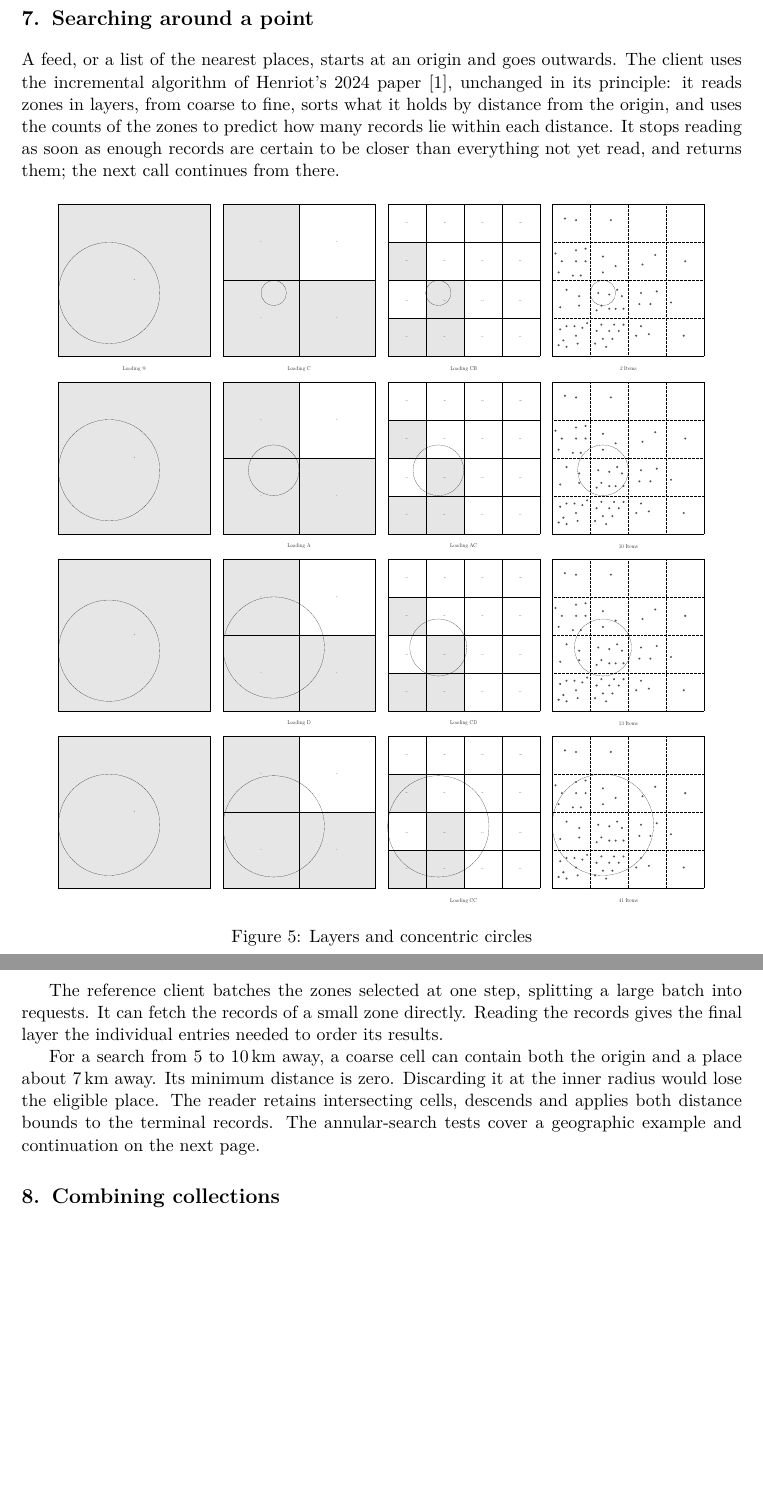
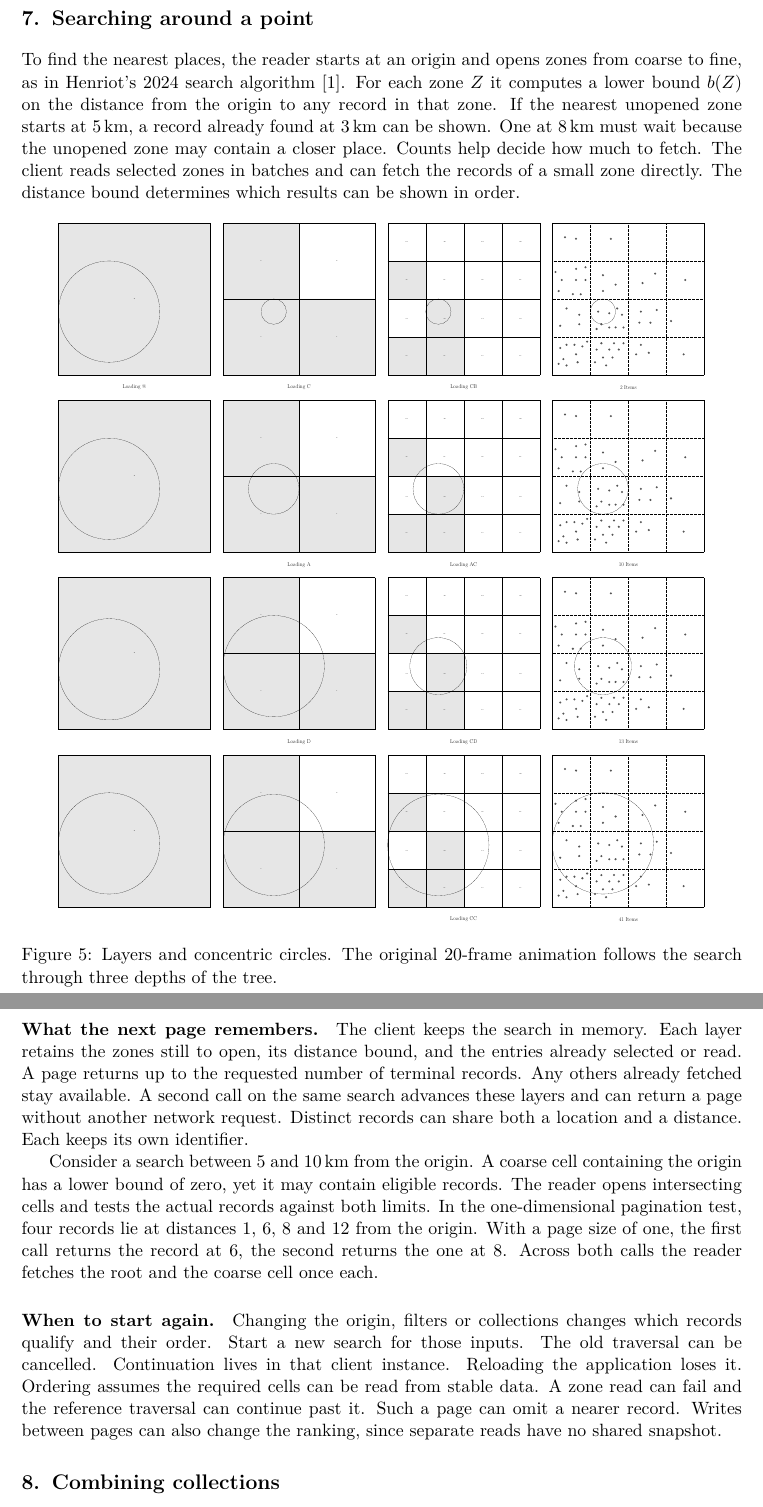
Before and after one commit to indexus/papers, a LaTeX paper (20-client/indexus-client.tex): two parts of pages 5 and 6 of 8, joined at a grey line, cut so that both start at the same text, the shorter picture padded with empty space. Compiled offline with pdfLaTeX.

Commit message:
Recover the layer animation and document how nearby pages advance
Signed-off-by: Codex <noreply@openai.com>

```diff
--- a/20-client/indexus-client.tex
+++ b/20-client/indexus-client.tex
@@ -100,17 +100,21 @@ A map shows a region at a zoom. The zoom sets the size of the cells to draw. The
 A parent remains drawn until all the records of its child have arrived, so the map never shows a hole while it refines. The view is read with a margin of a quarter of its size on each side, so that a small move does not trigger a read. Three neighbouring levels are prepared together, which lets the map blend from one zoom to the next.
 
 \section{Searching around a point}
-A feed, or a list of the nearest places, starts at an origin and goes outwards. The client uses the incremental algorithm of Henriot's 2024 paper~[\ixref{1}], unchanged in its principle: it reads zones in layers, from coarse to fine, sorts what it holds by distance from the origin, and uses the counts of the zones to predict how many records lie within each distance. It stops reading as soon as enough records are certain to be closer than everything not yet read, and returns them; the next call continues from there.
+To find the nearest places, the reader starts at an origin and opens zones from coarse to fine, as in Henriot's 2024 search algorithm~[\ixref{1}]. For each zone $Z$ it computes a lower bound $b(Z)$ on the distance from the origin to any record in that zone. If the nearest unopened zone starts at 5\,km, a record already found at 3\,km can be shown. One at 8\,km must wait because the unopened zone may contain a closer place. Counts help decide how much to fetch. The client reads selected zones in batches and can fetch the records of a small zone directly. The distance bound determines which results can be shown in order.
 
 \begin{figure}[H]
     \centering
     \ixfig[14cm]{../figkit/orig/layers.tikz}
-    \caption{Layers and concentric circles}
+    \caption{Layers and concentric circles. The \href{https://indexus.io/papers/animations/search-algorithm.gif}{original 20-frame animation} follows the search through three depths of the tree.}
 \end{figure}
 
-The reference client batches the zones selected at one step, splitting a large batch into requests. It can fetch the records of a small zone directly. Reading the records gives the final layer the individual entries needed to order its results.
+\paragraph{What the next page remembers.}
+The client keeps the search in memory. Each layer retains the zones still to open, its distance bound, and the entries already selected or read. A page returns up to the requested number of terminal records. Any others already fetched stay available. A second call on the same search advances these layers and can return a page without another network request. Distinct records can share both a location and a distance. Each keeps its own identifier.
 
-For a search from 5 to 10\,km away, a coarse cell can contain both the origin and a place about 7\,km away. Its minimum distance is zero. Discarding it at the inner radius would lose the eligible place. The reader retains intersecting cells, descends and applies both distance bounds to the terminal records. The \href{https://github.com/indexus/sdk/blob/6e1bba2/src/local/annular-filter.test.mjs}{annular-search tests} cover a geographic example and continuation on the next page.
+Consider a search between 5 and 10\,km from the origin. A coarse cell containing the origin has a lower bound of zero, yet it may contain eligible records. The reader opens intersecting cells and tests the actual records against both limits. In the \href{https://github.com/indexus/sdk/blob/6e1bba2/src/local/annular-filter.test.mjs}{one-dimensional pagination test}, four records lie at distances 1, 6, 8 and 12 from the origin. With a page size of one, the first call returns the record at 6, the second returns the one at 8. Across both calls the reader fetches the root and the coarse cell once each.
+
+\paragraph{When to start again.}
+Changing the origin, filters or collections changes which records qualify and their order. Start a new search for those inputs. The old traversal can be \href{https://github.com/indexus/sdk/blob/6e1bba2/src/local/cancellation.test.mjs}{cancelled}. Continuation lives in that client instance. Reloading the application loses it. Ordering assumes the required cells can be read from stable data. A zone read can fail and the \href{https://github.com/indexus/sdk/blob/6e1bba2/src/local/exploration.js}{reference traversal} can continue past it. Such a page can omit a nearer record. Writes between pages can also change the ranking, since separate reads have no shared snapshot.
 
 \section{Combining collections}\hypertarget{ix:composition}{}
 In the 2024 search paper~[\ixref{1}], a mask selects which coordinate to bisect next, and a collection-specific offset changes the letters assigned to the resulting cells. The earlier paper also described searching across several collections in one traversal. Here the operation is arithmetic on cell summaries. The encoding lets two producers describe the same place with different strings. An address is useful to find the data. To compare two cell measurements, the reader instead decodes their integer grid coordinates and resolution.
```
Also changed, not shown: 60-history-and-authorship/indexus-history-and-authorship.tex (+6 -1 lines), 20-client/indexus-client.pdf, 60-history-and-authorship/indexus-history-and-authorship.pdf, README.md, animations/README.md (added), 2 other files.
